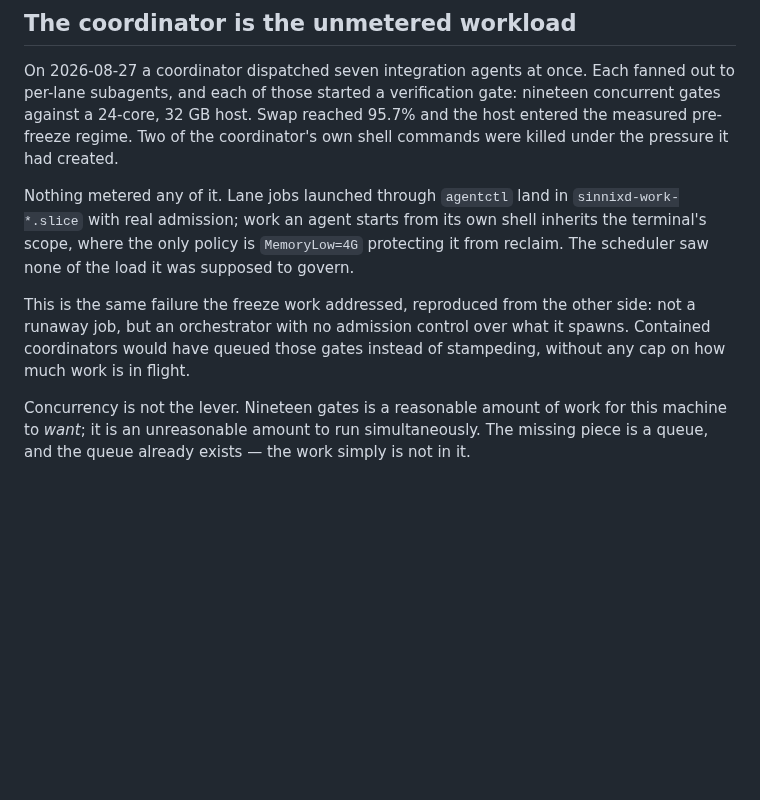
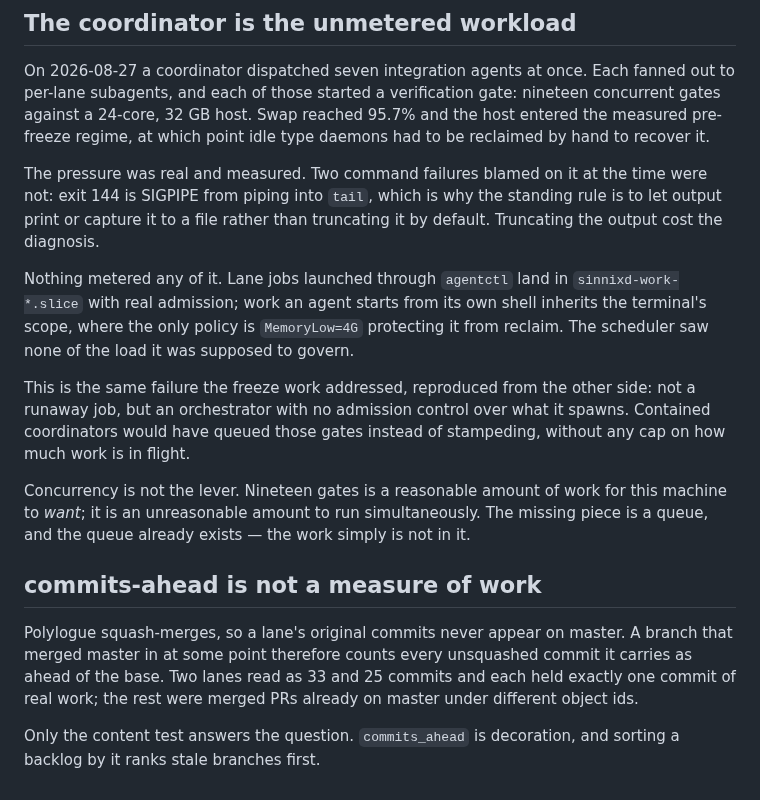
Before and after one commit to Sinity/sinnix, a Markdown page: docs/design/orchestration-next.md, the part around the change. Rendered like a GitHub page; blank space fills up the shorter version.

Commit message:
docs: correct the stampede evidence and note commits-ahead is not work
Exit 144 was SIGPIPE from piping to tail, not the memory pressure it was
attributed to. Squash-merge also means a lane's commit count measures how
stale its base is, not how much work it holds.

Co-Authored-By: Claude Opus 5 (1M context) <noreply@anthropic.com>
Claude-Session: https://claude.ai/code/session_014BQsaB1NBY8mTR6yZByfMA

```diff
--- a/docs/design/orchestration-next.md
+++ b/docs/design/orchestration-next.md
@@ -109,8 +109,13 @@ someone else's commit. Polylogue lanes get worktrees; sinnix work does not.
 On 2026-08-27 a coordinator dispatched seven integration agents at once. Each
 fanned out to per-lane subagents, and each of those started a verification gate:
 nineteen concurrent gates against a 24-core, 32 GB host. Swap reached 95.7% and
-the host entered the measured pre-freeze regime. Two of the coordinator's own
-shell commands were killed under the pressure it had created.
+the host entered the measured pre-freeze regime, at which point idle type daemons
+had to be reclaimed by hand to recover it.
+
+The pressure was real and measured. Two command failures blamed on it at the
+time were not: exit 144 is SIGPIPE from piping into `tail`, which is why the
+standing rule is to let output print or capture it to a file rather than
+truncating it by default. Truncating the output cost the diagnosis.
 
 Nothing metered any of it. Lane jobs launched through `agentctl` land in
 `sinnixd-work-*.slice` with real admission; work an agent starts from its own
@@ -127,3 +132,14 @@ Concurrency is not the lever. Nineteen gates is a reasonable amount of work for
 this machine to *want*; it is an unreasonable amount to run simultaneously. The
 missing piece is a queue, and the queue already exists — the work simply is not
 in it.
+
+## commits-ahead is not a measure of work
+
+Polylogue squash-merges, so a lane's original commits never appear on master. A
+branch that merged master in at some point therefore counts every unsquashed
+commit it carries as ahead of the base. Two lanes read as 33 and 25 commits and
+each held exactly one commit of real work; the rest were merged PRs already on
+master under different object ids.
+
+Only the content test answers the question. `commits_ahead` is decoration, and
+sorting a backlog by it ranks stale branches first.
```
